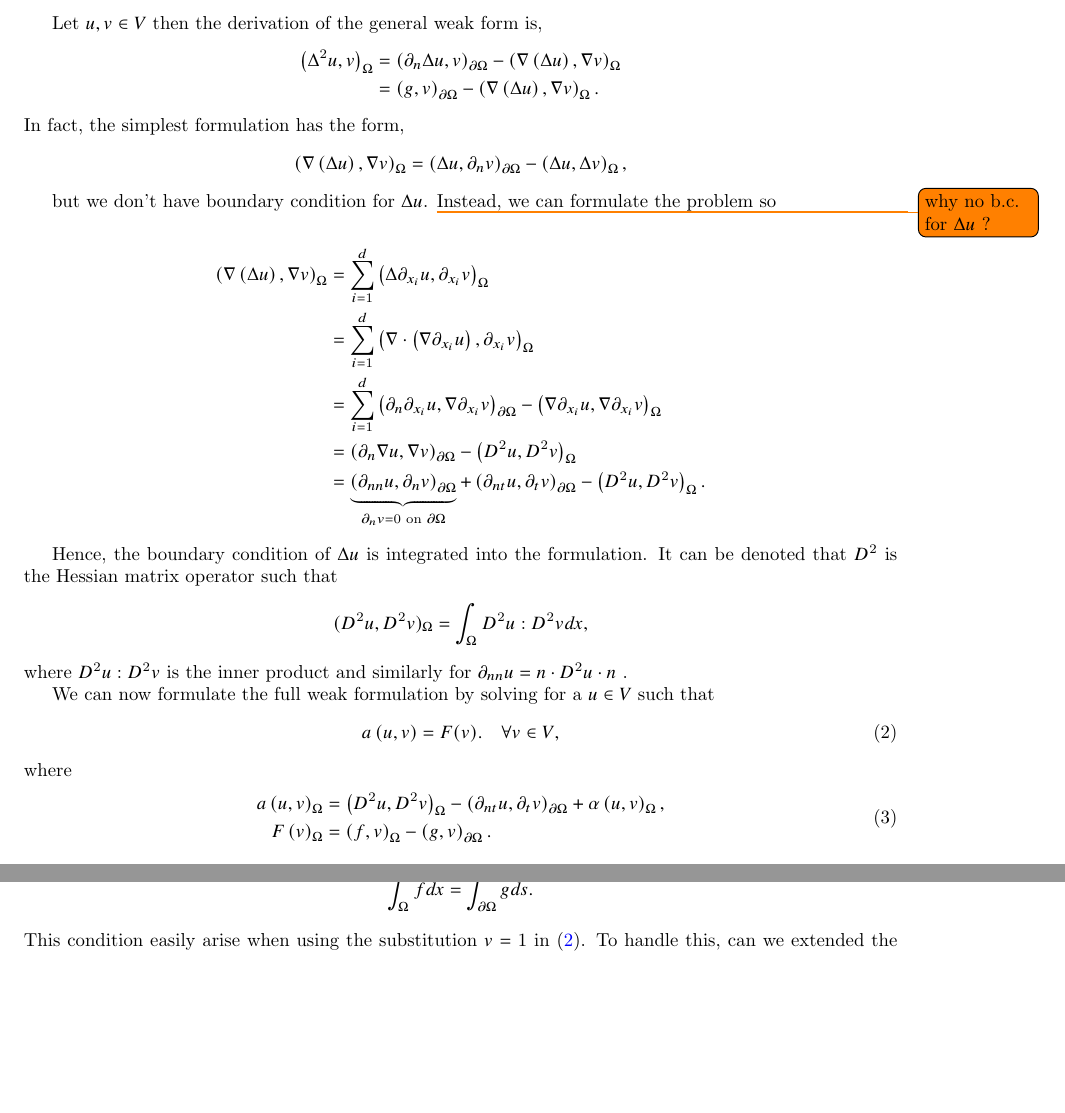
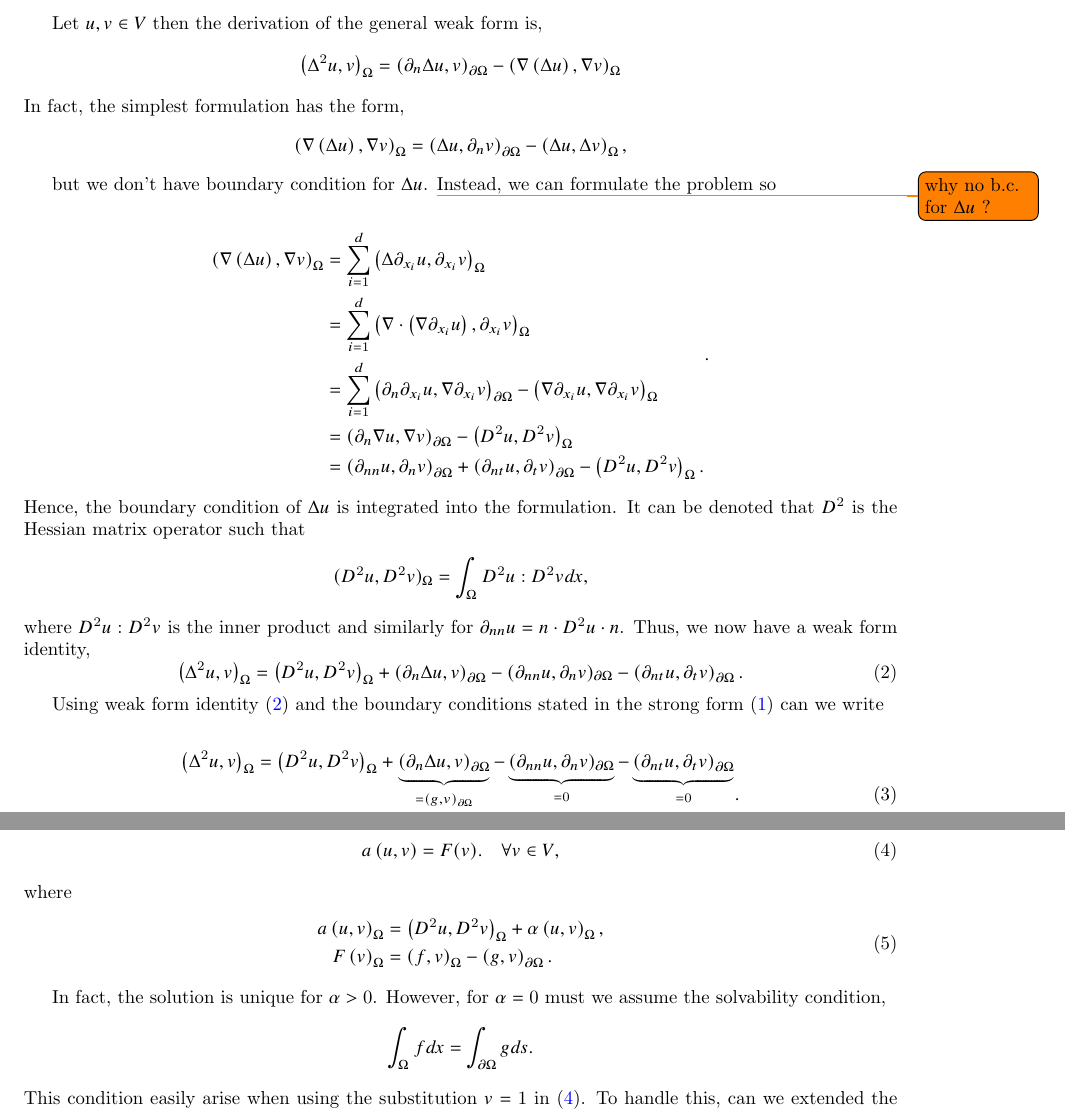
Before and after one commit to isakhammer/master_thesis, a LaTeX document (latex/main.tex, which reads latex/biharmonic-equation.tex): two parts of pages 3 and 4 of 13, joined at a grey line, cut so that both start at the same text, the shorter picture padded with empty space. Compiled offline with pdfLaTeX.

Commit message:
Updated biharmonic equation emphasizing the weak form

```diff
--- a/latex/biharmonic-equation.tex
+++ b/latex/biharmonic-equation.tex
@@ -35,7 +35,6 @@ Let $u,v \in  V$ then the derivation of the general weak form is,
 \[
 \begin{split}
 \left( \Delta ^2 u,v \right) _{\Omega }  &  = \left( \partial _{n} \Delta u, v \right) _{\partial \Omega } - \left( \nabla \left( \Delta  u \right) , \nabla v \right) _{\Omega }  \\
- & = \left( g, v \right) _{\partial \Omega } - \left( \nabla \left( \Delta u \right) , \nabla v \right) _{\Omega }. \\
 \end{split}
 \]
 In fact, the simplest formulation has the form,
@@ -45,17 +44,33 @@ In fact, the simplest formulation has the form,
 
 but we don't have boundary condition for $\Delta u$. \todo{ why no b.c. for $\Delta u$ ? } Instead, we can formulate the problem so
 
-\begin{align*}
+\begin{equation*}
+    \begin{split}
 \left( \nabla \left( \Delta u \right) , \nabla v \right) _{\Omega } & = \sum_{i = 1}^{ d}  \left( \Delta  \partial _{x_{i}} u, \partial _{x_{i}}v \right) _{\Omega }  \\
 &= \sum_{i = 1}^{d}  \left( \nabla \cdot \left( \nabla \partial _{x_{i}} u \right) , \partial _{x_{i}} v \right)_{\Omega }  \\
 &= \sum_{i = 1}^{d}  \left( \partial_n  \partial _{x_{i}} u, \nabla  \partial _{x_{i}} v \right) _{\partial \Omega} -   \left( \nabla \partial _{x_{i}} u, \nabla \partial _{x_{i}} v \right)_{\Omega }  \\
 &= \left(  \partial_n\nabla u, \nabla v \right) _{\partial \Omega } - \left( D^2 u, D^2v \right) _{\Omega } \\
-&= \underbrace{\left( \partial _{nn} u, \partial _{n} v  \right)_{\partial \Omega }}_{\partial _n v =0 \text{ on } \partial \Omega  }   + \left( \partial _{nt} u, \partial _{t} v \right) _{\partial \Omega } - \left( D^2u, D^2v \right) _{\Omega } .
-\end{align*}
-
+&= \left( \partial _{nn} u, \partial _{n} v  \right)_{\partial \Omega }   + \left( \partial _{nt} u, \partial _{t} v \right) _{\partial \Omega } - \left( D^2u, D^2v \right) _{\Omega } .
+    \end{split}
+.\end{equation*}
 Hence, the boundary condition of $\Delta u$ is integrated into the formulation.  It can be denoted that $D^2$ is the Hessian matrix operator such that
 $$( D^2u, D^2v )_{\Omega } = \int_{\Omega }^{} D^{2}u : D^2v  dx,$$
-where $D^2u:D^2v$ is the inner product and similarly for $\partial _{nn} u = n\cdot D^2 u \cdot n$ .
+where $D^2u:D^2v$ is the inner product and similarly for $\partial _{nn} u = n\cdot D^2 u \cdot n$. Thus, we now have a weak form identity,
+\begin{equation}
+\label{eq:weak_form_identity}
+\left( \Delta ^2 u, v \right) _{ \Omega } = \left( D^2u, D^2v \right) _{\Omega} +   \left( \partial _{n} \Delta u, v  \right) _{\partial \Omega }  - (\partial _{nn} u, \partial _{n} v )_{\partial \Omega } - \left( \partial _{nt} u, \partial _{t}v
+\right) _{\partial \Omega }
+.\end{equation}
+
+Using weak form identity \eqref{eq:weak_form_identity} and the boundary conditions stated in the strong form \eqref{eq:bi_problem} can we write
+
+\begin{equation}
+\begin{split}
+\left( \Delta ^2 u, v \right) _{ \Omega } & = \left( D^2u, D^2v \right) _{\Omega} +   \underbrace{\left( \partial _{n} \Delta u, v  \right) _{\partial \Omega }}_{ = \left( g,v \right) _{\partial \Omega }}   - \underbrace{(\partial _{nn} u, \partial
+    _{n} v )_{\partial \Omega }}_{ = 0}  - \underbrace{\left( \partial _{nt} u, \partial _{t}v \right) _{\partial \Omega }}_{ = 0} \\
+    &= \left( D^2u, D^2v \right) _{\Omega } + \left( g,v \right) _{\partial \Omega }  \\
+\end{split}
+.\end{equation}
 
 We can now formulate the full weak formulation by solving for a $u \in  V$ such that
 \begin{equation}
@@ -67,7 +82,7 @@ where
 \begin{equation}
 \label{eq:weak_formulation}
 \begin{split}
-a\left( u,v \right)_{\Omega } & =    \left( D ^2 u , D ^2 v\right)_{\Omega } - \left( \partial _{nt} u, \partial _{t} v \right) _{\partial \Omega }  +
+a\left( u,v \right)_{\Omega } & =    \left( D ^2 u , D ^2 v\right)_{\Omega }  +
 \alpha \left( u, v \right)_{\Omega }   , \\
 F\left( v \right)_{\Omega } & = \left( f,v \right)_{\Omega } - \left(g,v \right)_{\partial \Omega }.
 \end{split}
```
